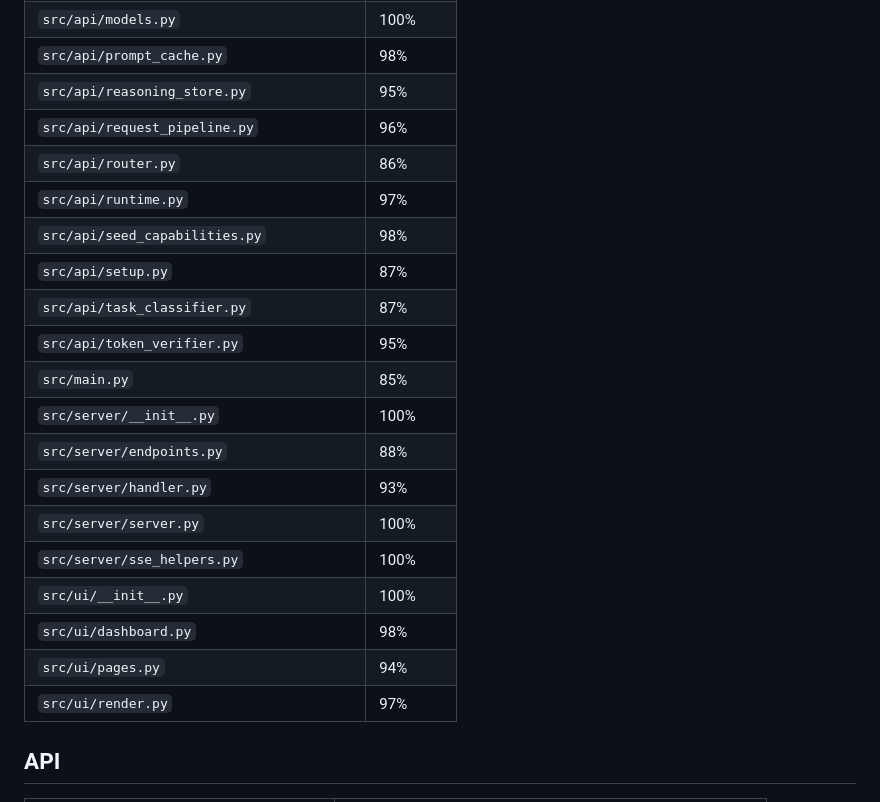
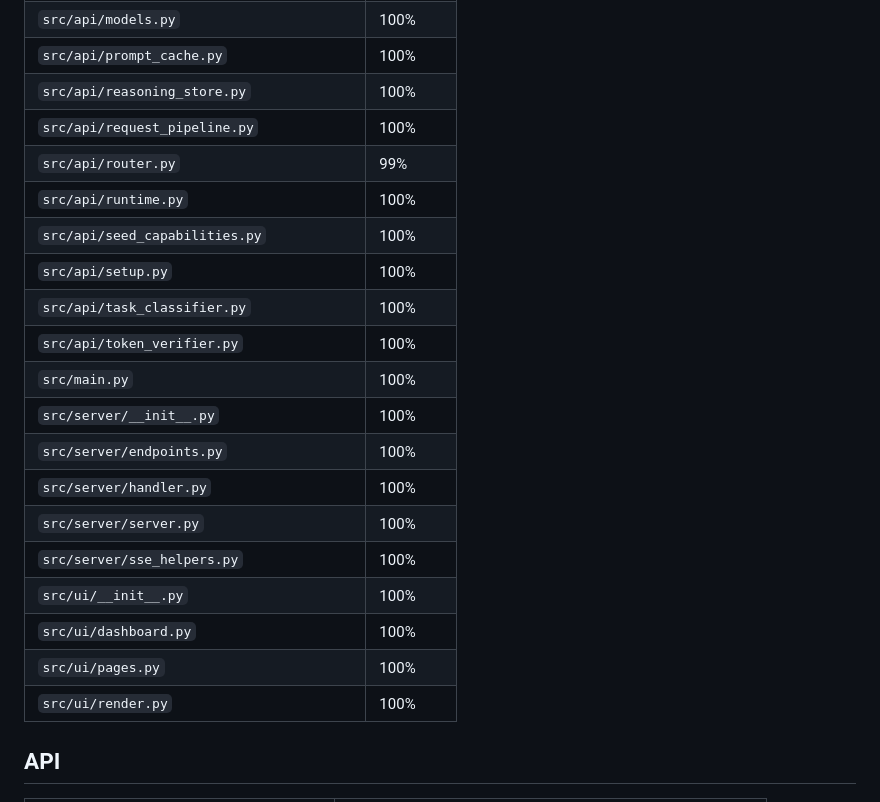
Before and after one commit to aunttwister/lcp, a Markdown page: README.md, the part around one of its changes. Drawn GitHub-style.

```diff
--- a/README.md
+++ b/README.md
@@ -572,23 +572,23 @@ Run: `.venv/bin/python -m pytest --cov=src --cov-report=term-missing -q`
 | `src/api/models.py` | 100% |
-| `src/api/prompt_cache.py` | 98% |
-| `src/api/reasoning_store.py` | 95% |
-| `src/api/request_pipeline.py` | 96% |
-| `src/api/router.py` | 86% |
-| `src/api/runtime.py` | 97% |
-| `src/api/seed_capabilities.py` | 98% |
-| `src/api/setup.py` | 87% |
-| `src/api/task_classifier.py` | 87% |
-| `src/api/token_verifier.py` | 95% |
-| `src/main.py` | 85% |
+| `src/api/prompt_cache.py` | 100% |
+| `src/api/reasoning_store.py` | 100% |
+| `src/api/request_pipeline.py` | 100% |
+| `src/api/router.py` | 99% |
+| `src/api/runtime.py` | 100% |
+| `src/api/seed_capabilities.py` | 100% |
+| `src/api/setup.py` | 100% |
+| `src/api/task_classifier.py` | 100% |
+| `src/api/token_verifier.py` | 100% |
+| `src/main.py` | 100% |
 | `src/server/__init__.py` | 100% |
-| `src/server/endpoints.py` | 88% |
-| `src/server/handler.py` | 93% |
+| `src/server/endpoints.py` | 100% |
+| `src/server/handler.py` | 100% |
 | `src/server/server.py` | 100% |
 | `src/server/sse_helpers.py` | 100% |
 | `src/ui/__init__.py` | 100% |
-| `src/ui/dashboard.py` | 98% |
-| `src/ui/pages.py` | 94% |
-| `src/ui/render.py` | 97% |
+| `src/ui/dashboard.py` | 100% |
+| `src/ui/pages.py` | 100% |
+| `src/ui/render.py` | 100% |
 
 ## API
 
```
Also changed, not shown: other parts of README.md (+24 -24 lines).
